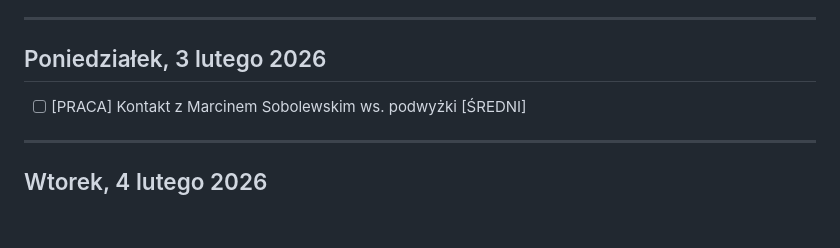
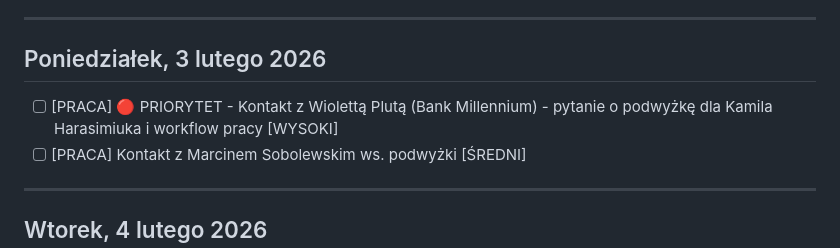
Before and after one commit to szakalmce/task-manager, a Markdown page: codzienne-dzialania.md, the part around the change. Drawn GitHub-style; blank space fills up the shorter version.

Commit message:
Auto-update: codzienne-dzialania.md (2026-01-30 15:36:54)
Co-Authored-By: Claude Sonnet 4.5 <noreply@anthropic.com>

```diff
--- a/codzienne-dzialania.md
+++ b/codzienne-dzialania.md
@@ -393,6 +393,7 @@ Kontynuacja pracy nad przetargiem ING - analiza dokumentu DORA. Rozmowy z Grzego
 
 ## Poniedziałek, 3 lutego 2026
 
+- [ ] [PRACA] 🔴 PRIORYTET - Kontakt z Wiolettą Plutą (Bank Millennium) - pytanie o podwyżkę dla Kamila Harasimiuka i workflow pracy [WYSOKI]
 - [ ] [PRACA] Kontakt z Marcinem Sobolewskim ws. podwyżki [ŚREDNI]
 
 ---
```
